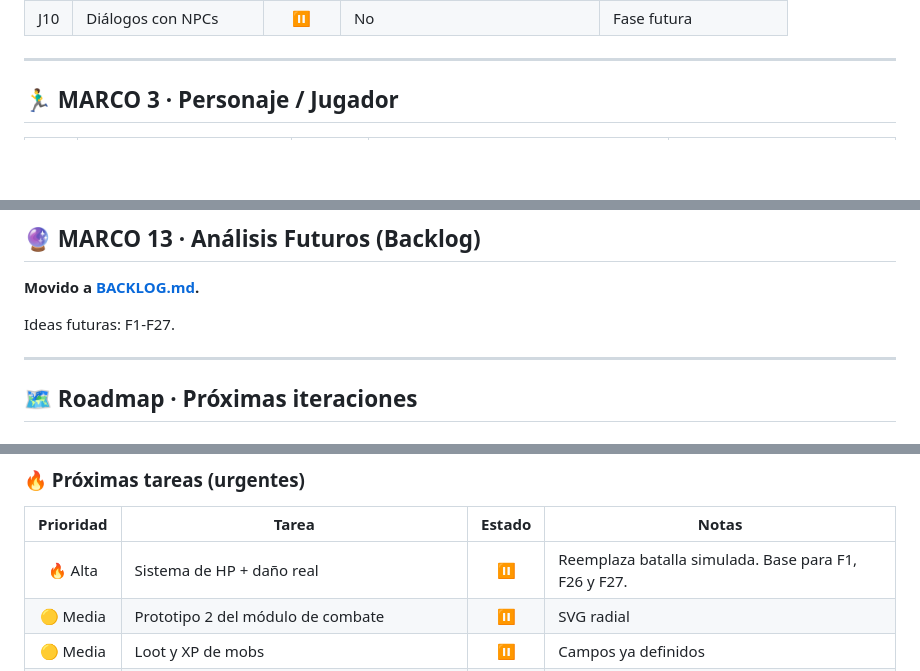
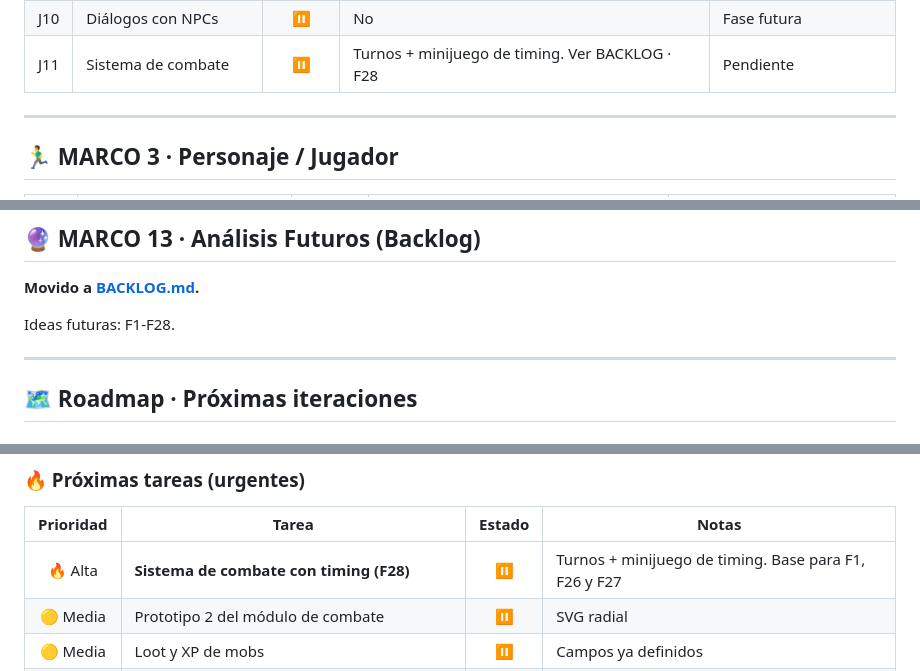
Before and after one commit to elingenierok/Game_RPG, a Markdown page: README.md, 3 parts joined by grey strips. GitHub-like rendering; blank space fills up the shorter version.

```diff
--- a/README.md
+++ b/README.md
@@ -268,6 +268,7 @@ cd Game_RPG
 | J8 | Pantallas/menús | 🧪 | Mapa + overlay de batalla | v1.2 |
 | J9 | Cambio entre pantallas | 🧪 | Overlay simple | FSM cuando crezca |
 | J10 | Diálogos con NPCs | ⏸️ | No | Fase futura |
+| J11 | Sistema de combate | ⏸️ | Turnos + minijuego de timing. Ver BACKLOG · F28 | Pendiente |
 
 ---
 
@@ -808,7 +811,7 @@ Interfaz radial con 6 sectores anidados. El jugador **bloquea** arrastrando el m
 
 **Movido a [BACKLOG.md](BACKLOG.md).**
 
-Ideas futuras: F1-F27.
+Ideas futuras: F1-F28.
 
 ---
 
@@ -854,7 +857,7 @@ Ideas futuras: F1-F27.
 
 | Prioridad | Tarea | Estado | Notas |
 |:---------:|-------|:------:|-------|
-| 🔥 Alta | Sistema de HP + daño real | ⏸️ | Reemplaza batalla simulada. Base para F1, F26 y F27. |
+| 🔥 Alta | **Sistema de combate con timing (F28)** | ⏸️ | Turnos + minijuego de timing. Base para F1, F26 y F27 |
 | 🟡 Media | Prototipo 2 del módulo de combate | ⏸️ | SVG radial |
 | 🟡 Media | Loot y XP de mobs | ⏸️ | Campos ya definidos |
 | 🟡 Media | Pulir tema espacio (emojis, nombres, biomas) | ⏸️ | Ver BACKLOG · F19 |
```
Also changed, not shown: other parts of README.md (+6 -3 lines), BACKLOG.md (+239 -171 lines), CHANGELOG.md (+30 -0 lines).
